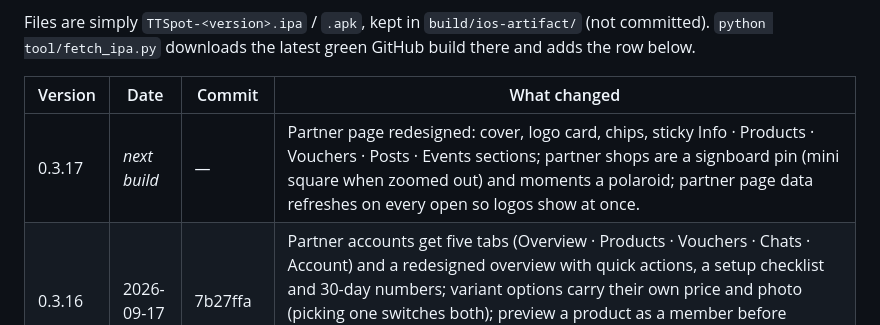
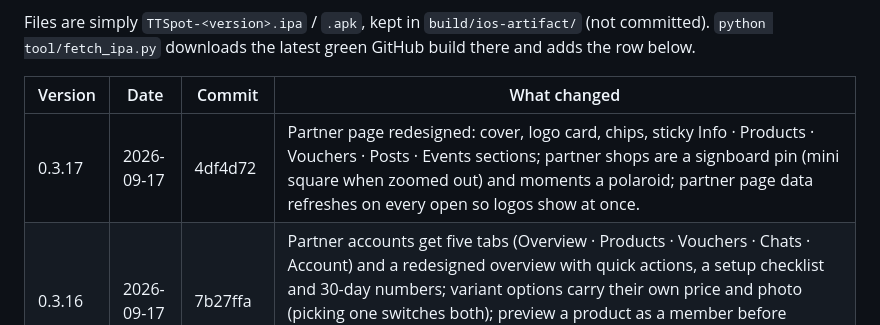
Before and after one commit to CreatiqAI/TTSpot, a Markdown page: CHANGELOG.md, the part around the change. Rendered like a GitHub page.

Commit message:
Changelog: 0.3.17 build
Co-Authored-By: Claude Fable 5.1 <noreply@anthropic.com>

```diff
--- a/CHANGELOG.md
+++ b/CHANGELOG.md
@@ -9,7 +9,7 @@ Files are simply `TTSpot-<version>.ipa` / `.apk`, kept in `build/ios-artifact/`
 
 | Version | Date | Commit | What changed |
 |---|---|---|---|
-| 0.3.17 | _next build_ | — | Partner page redesigned: cover, logo card, chips, sticky Info · Products · Vouchers · Posts · Events sections; partner shops are a signboard pin (mini square when zoomed out) and moments a polaroid; partner page data refreshes on every open so logos show at once. |
+| 0.3.17 | 2026-09-17 | 4df4d72 | Partner page redesigned: cover, logo card, chips, sticky Info · Products · Vouchers · Posts · Events sections; partner shops are a signboard pin (mini square when zoomed out) and moments a polaroid; partner page data refreshes on every open so logos show at once. |
 | 0.3.16 | 2026-09-17 | 7b27ffa | Partner accounts get five tabs (Overview · Products · Vouchers · Chats · Account) and a redesigned overview with quick actions, a setup checklist and 30-day numbers; variant options carry their own price and photo (picking one switches both); preview a product as a member before saving; Waze / Maps / WhatsApp / calls ask before leaving the app; partner shops show on every map layer. |
 | 0.3.15 | 2026-09-17 | f143069 | Partner mini store: up to 5 display-only products with photos, price and variants, shown on the partner page with a Message-the-shop sheet; vouchers can apply to one product; Rewards gets a Partners tab (nearest first, open/closed). Fixes: Waze/WhatsApp cancel no longer opens the browser, live phone formatting, live username check, like/save pop with instant state, comment bubble focuses the comment box, only owners post from a car page, tagged cars/spots/meets are links, Home state label overlap. |
 | 0.3.14 | 2026-09-16 | d422e80 | Opening hours picked per day with an "Open now / closes …" status on the partner page; partners post to the feed as the business (posts show on the partner page); partner dashboard adds page views, check-ins and voucher claims for 30 days. |
```
